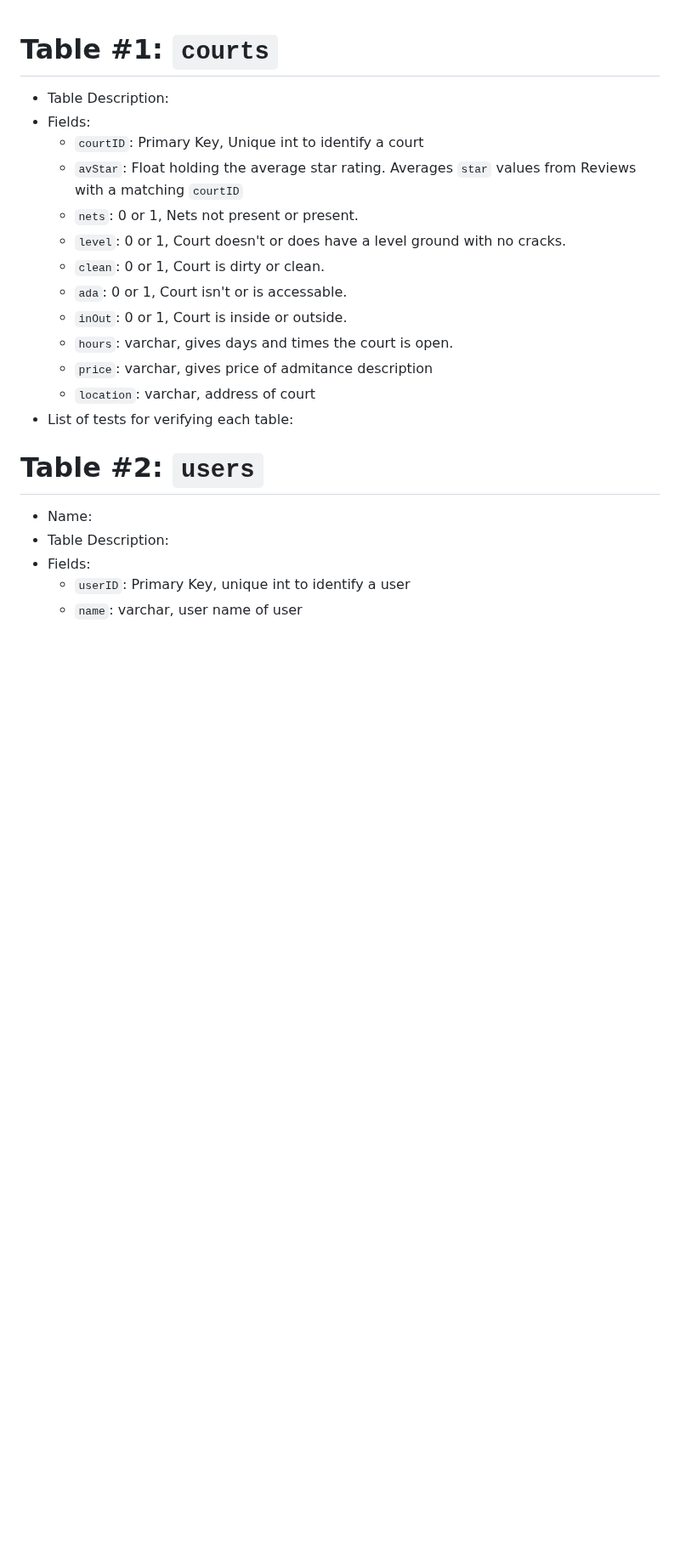
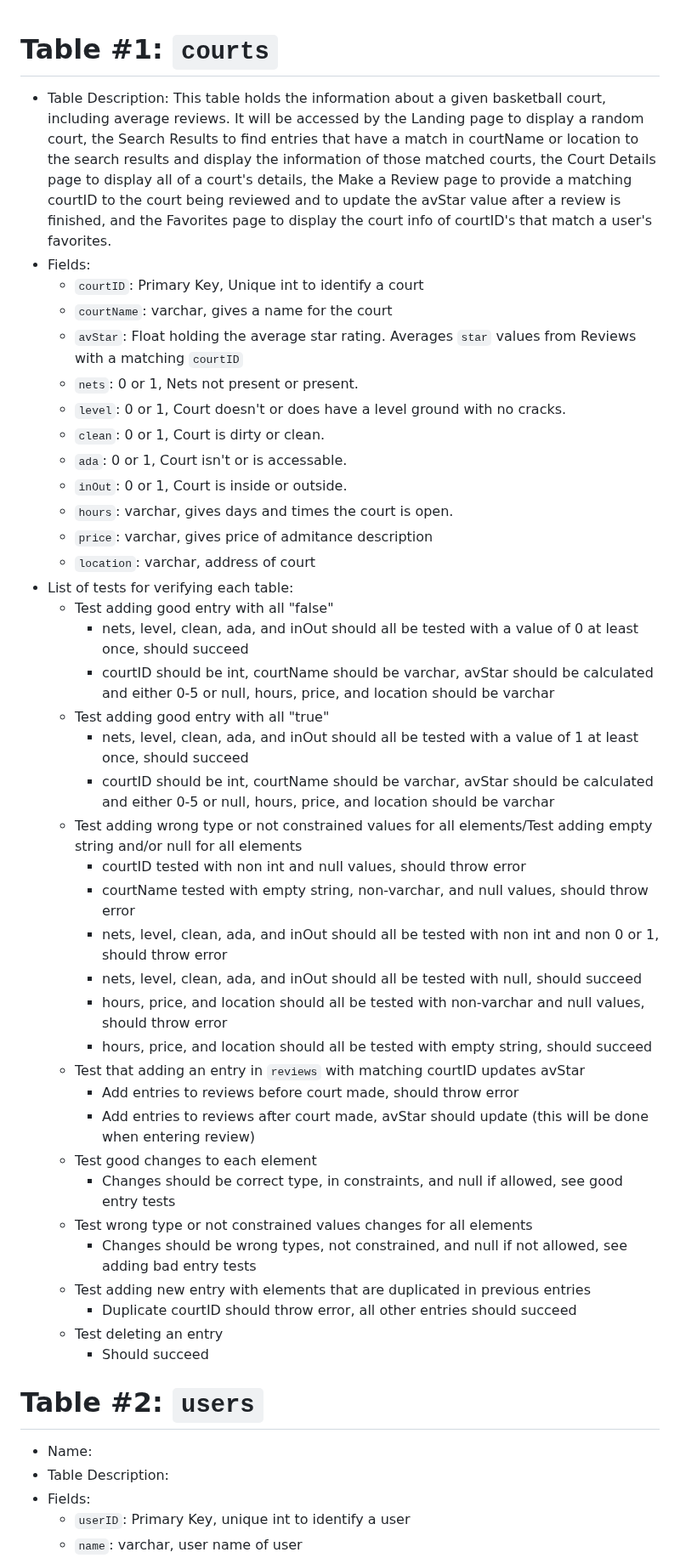
Before and after one commit to KatieWoe/bbcourts, a Markdown page: SQL_TESTING.md, the part around the change. Shown at 85% size. Drawn GitHub-style; blank space fills up the shorter version.

Commit message:
Tests and description fir courts table

```diff
--- a/SQL_TESTING.md
+++ b/SQL_TESTING.md
@@ -1,7 +1,8 @@
 # Table #1: `courts`
-* Table Description:
+* Table Description: This table holds the information about a given basketball court, including average reviews. It will be accessed by the Landing page to display a random court, the Search Results to find entries that have a match in courtName or location to the search results and display the information of those matched courts, the Court Details page to display all of a court's details, the Make a Review page to provide a matching courtID to the court being reviewed and to update the avStar value after a review is finished, and the Favorites page to display the court info of courtID's that match a user's favorites.
 * Fields:
    * `courtID`: Primary Key, Unique int to identify a court
+   * `courtName`: varchar, gives a name for the court
    * `avStar`: Float holding the average star rating. Averages `star` values from Reviews with a matching `courtID`
    * `nets`: 0 or 1, Nets not present or present.
    * `level`: 0 or 1, Court doesn't or does have a level ground with no cracks.
@@ -12,6 +13,31 @@
    * `price`: varchar, gives price of admitance description
    * `location`: varchar, address of court
 * List of tests for verifying each table:
+    * Test adding good entry with all "false"
+        * nets, level, clean, ada, and inOut should all be tested with a value of 0 at least once, should succeed
+        * courtID should be int, courtName should be varchar, avStar should be calculated and either 0-5 or null, hours, price, and location should be varchar
+    * Test adding good entry with all "true"
+        * nets, level, clean, ada, and inOut should all be tested with a value of 1 at least once, should succeed
+        * courtID should be int, courtName should be varchar, avStar should be calculated and either 0-5 or null, hours, price, and location should be varchar
+    * Test adding wrong type or not constrained values for all elements/Test adding empty string and/or null for all elements
+        * courtID tested with non int and null values, should throw error
+        * courtName tested with empty string, non-varchar, and null values, should throw error
+        * nets, level, clean, ada, and inOut should all be tested with non int and non 0 or 1, should throw error
+        * nets, level, clean, ada, and inOut should all be tested with null, should succeed
+        * hours, price, and location should all be tested with non-varchar and null values, should throw error
+        * hours, price, and location should all be tested with empty string, should succeed
+    * Test that adding an entry in `reviews` with matching courtID updates avStar
+        * Add entries to reviews before court made, should throw error
+        * Add entries to reviews after court made, avStar should update (this will be done when entering review)
+    * Test good changes to each element
+        * Changes should be correct type, in constraints, and null if allowed, see good entry tests
+    * Test wrong type or not constrained values changes for all elements
+        * Changes should be wrong types, not constrained, and null if not allowed, see adding bad entry tests
+    * Test adding new entry with elements that are duplicated in previous entries
+        * Duplicate courtID should throw error, all other entries should succeed
+    * Test deleting an entry
+        * Should succeed
+
 
 
 # Table #2: `users`
```
